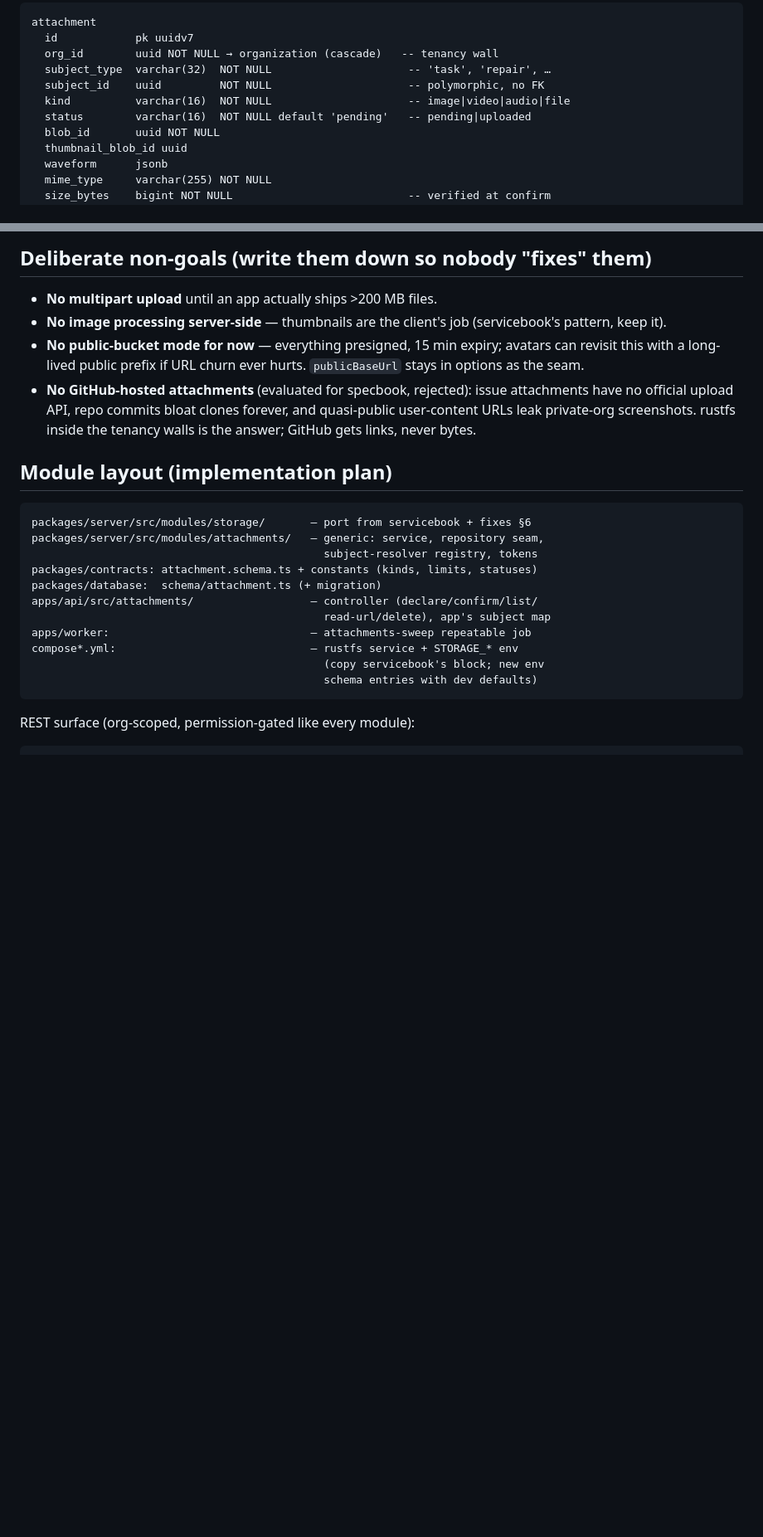
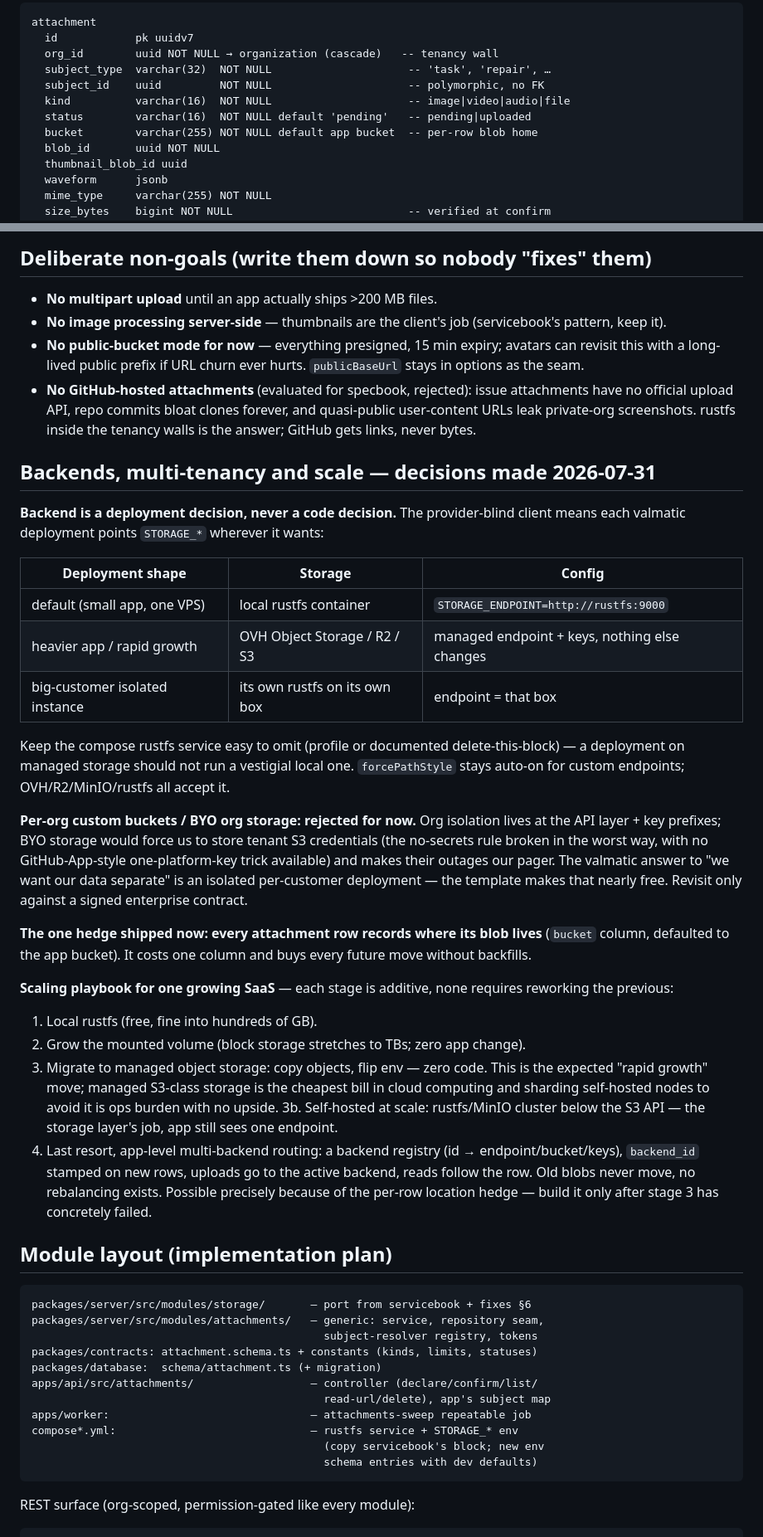
Before and after one commit to valmonto/valmatic, a Markdown page: docs/storage.md, 2 parts joined by grey strips. Shown at 83% size. Rendered like a GitHub page; blank space fills up the shorter version.

Commit message:
docs: storage — backend/deployment matrix, BYO rejection, scaling playbook
Claude-Session: https://claude.ai/code/session_014Wf5uSdDDP9U1qQHJZURER

````diff
--- a/docs/storage.md
+++ b/docs/storage.md
@@ -89,6 +89,7 @@ attachment
   subject_id    uuid         NOT NULL                     -- polymorphic, no FK
   kind          varchar(16)  NOT NULL                     -- image|video|audio|file
   status        varchar(16)  NOT NULL default 'pending'   -- pending|uploaded
+  bucket        varchar(255) NOT NULL default app bucket  -- per-row blob home
   blob_id       uuid NOT NULL
   thumbnail_blob_id uuid
   waveform      jsonb
@@ -154,6 +155,52 @@ Per-tenant storage accounting later = list by prefix. Costs nothing today.
   and quasi-public user-content URLs leak private-org screenshots. rustfs
   inside the tenancy walls is the answer; GitHub gets links, never bytes.
 
+## Backends, multi-tenancy and scale — decisions made 2026-07-31
+
+**Backend is a deployment decision, never a code decision.** The
+provider-blind client means each valmatic deployment points `STORAGE_*`
+wherever it wants:
+
+| Deployment shape | Storage | Config |
+| --- | --- | --- |
+| default (small app, one VPS) | local rustfs container | `STORAGE_ENDPOINT=http://rustfs:9000` |
+| heavier app / rapid growth | OVH Object Storage / R2 / S3 | managed endpoint + keys, nothing else changes |
+| big-customer isolated instance | its own rustfs on its own box | endpoint = that box |
+
+Keep the compose rustfs service easy to omit (profile or documented
+delete-this-block) — a deployment on managed storage should not run a
+vestigial local one. `forcePathStyle` stays auto-on for custom endpoints;
+OVH/R2/MinIO/rustfs all accept it.
+
+**Per-org custom buckets / BYO org storage: rejected for now.** Org isolation
+lives at the API layer + key prefixes; BYO storage would force us to store
+tenant S3 credentials (the no-secrets rule broken in the worst way, with no
+GitHub-App-style one-platform-key trick available) and makes their outages
+our pager. The valmatic answer to "we want our data separate" is an isolated
+per-customer deployment — the template makes that nearly free. Revisit only
+against a signed enterprise contract.
+
+**The one hedge shipped now: every attachment row records where its blob
+lives** (`bucket` column, defaulted to the app bucket). It costs one column
+and buys every future move without backfills.
+
+**Scaling playbook for one growing SaaS** — each stage is additive, none
+requires reworking the previous:
+
+1. Local rustfs (free, fine into hundreds of GB).
+2. Grow the mounted volume (block storage stretches to TBs; zero app change).
+3. Migrate to managed object storage: copy objects, flip env — zero code.
+   This is the expected "rapid growth" move; managed S3-class storage is the
+   cheapest bill in cloud computing and sharding self-hosted nodes to avoid
+   it is ops burden with no upside.
+3b. Self-hosted at scale: rustfs/MinIO cluster below the S3 API — the storage
+   layer's job, app still sees one endpoint.
+4. Last resort, app-level multi-backend routing: a backend registry
+   (id → endpoint/bucket/keys), `backend_id` stamped on new rows, uploads go
+   to the active backend, reads follow the row. Old blobs never move, no
+   rebalancing exists. Possible precisely because of the per-row location
+   hedge — build it only after stage 3 has concretely failed.
+
 ## Module layout (implementation plan)
 
 ```
````
